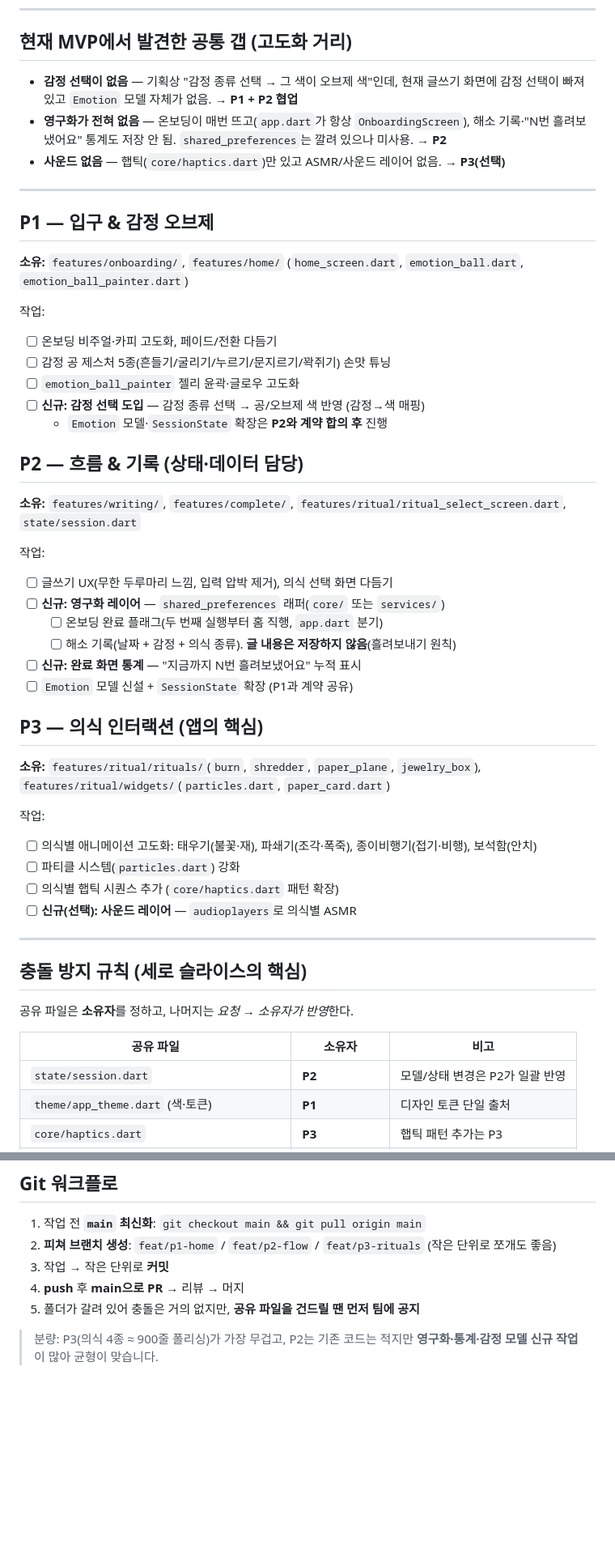
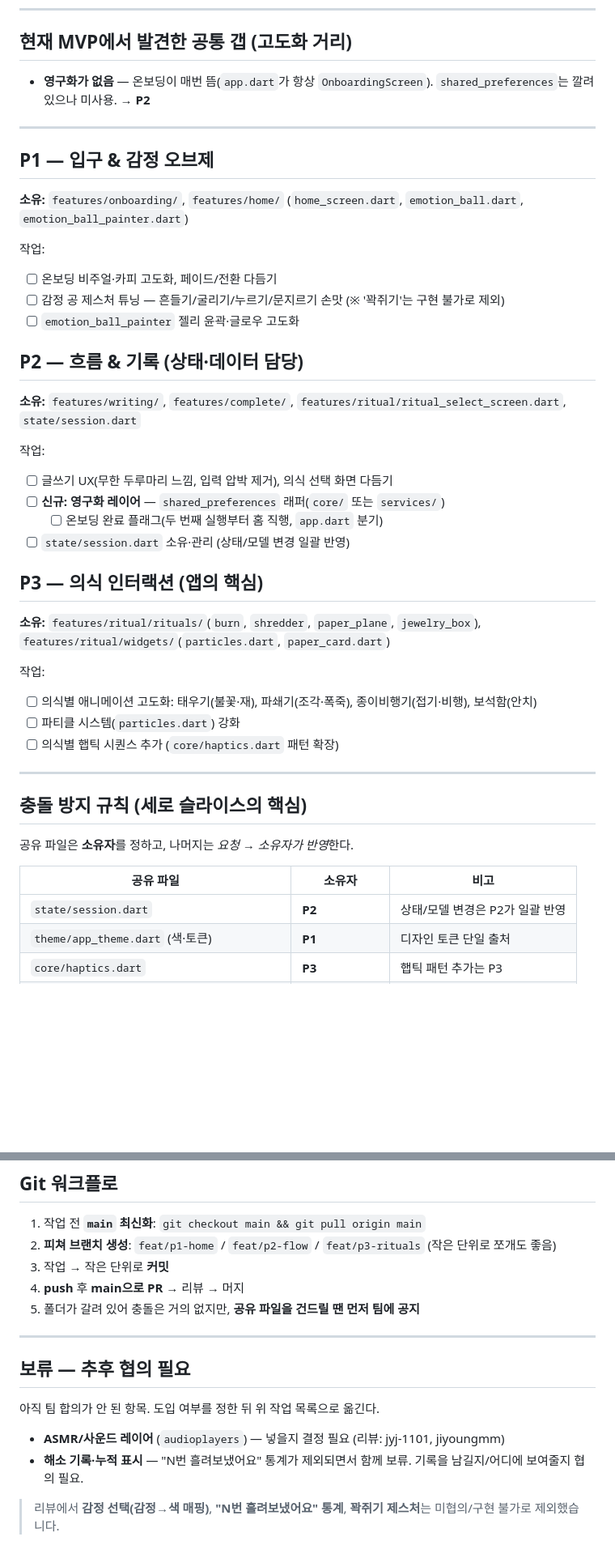
Before and after one commit to todaktodakhaejo/product-development, a Markdown page: docs/DEV_SPLIT.md, 2 parts joined by grey strips. Shown at 81% size. Rendered like a GitHub page; blank space fills up the shorter version.

Commit message:
docs: PR #4 리뷰 반영 — 미협의 항목 제거
- 감정 선택(감정→색 매핑) 제거 (협의 안 됨)
- "N번 흘려보냈어요" 통계 제거
- ASMR/사운드, 해소 기록은 '보류'로 이동 (결정 필요)
- 꽉쥐기 제스처 제거 (구현 불가)

Co-Authored-By: Claude Opus 4.8 (1M context) <noreply@anthropic.com>

```diff
--- a/docs/DEV_SPLIT.md
+++ b/docs/DEV_SPLIT.md
@@ -16,9 +18,7 @@
 
 ## 현재 MVP에서 발견한 공통 갭 (고도화 거리)
 
-- **감정 선택이 없음** — 기획상 "감정 종류 선택 → 그 색이 오브제 색"인데, 현재 글쓰기 화면에 감정 선택이 빠져 있고 `Emotion` 모델 자체가 없음. → **P1 + P2 협업**
-- **영구화가 전혀 없음** — 온보딩이 매번 뜨고(`app.dart`가 항상 `OnboardingScreen`), 해소 기록·"N번 흘려보냈어요" 통계도 저장 안 됨. `shared_preferences`는 깔려 있으나 미사용. → **P2**
-- **사운드 없음** — 햅틱(`core/haptics.dart`)만 있고 ASMR/사운드 레이어 없음. → **P3(선택)**
+- **영구화가 없음** — 온보딩이 매번 뜸(`app.dart`가 항상 `OnboardingScreen`). `shared_preferences`는 깔려 있으나 미사용. → **P2**
 
 ---
 
@@ -28,10 +28,8 @@
 
 작업:
 - [ ] 온보딩 비주얼·카피 고도화, 페이드/전환 다듬기
-- [ ] 감정 공 제스처 5종(흔들기/굴리기/누르기/문지르기/꽉쥐기) 손맛 튜닝
+- [ ] 감정 공 제스처 튜닝 — 흔들기/굴리기/누르기/문지르기 손맛 (※ '꽉쥐기'는 구현 불가로 제외)
 - [ ] `emotion_ball_painter` 젤리 윤곽·글로우 고도화
-- [ ] **신규: 감정 선택 도입** — 감정 종류 선택 → 공/오브제 색 반영 (감정→색 매핑)
-  - `Emotion` 모델·`SessionState` 확장은 **P2와 계약 합의 후** 진행
 
 ## P2 — 흐름 & 기록 (상태·데이터 담당)
 
@@ -41,9 +39,7 @@
 - [ ] 글쓰기 UX(무한 두루마리 느낌, 입력 압박 제거), 의식 선택 화면 다듬기
 - [ ] **신규: 영구화 레이어** — `shared_preferences` 래퍼(`core/` 또는 `services/`)
   - [ ] 온보딩 완료 플래그(두 번째 실행부터 홈 직행, `app.dart` 분기)
-  - [ ] 해소 기록(날짜 + 감정 + 의식 종류). **글 내용은 저장하지 않음**(흘려보내기 원칙)
-- [ ] **신규: 완료 화면 통계** — "지금까지 N번 흘려보냈어요" 누적 표시
-- [ ] `Emotion` 모델 신설 + `SessionState` 확장 (P1과 계약 공유)
+- [ ] `state/session.dart` 소유·관리 (상태/모델 변경 일괄 반영)
 
 ## P3 — 의식 인터랙션 (앱의 핵심)
 
@@ -53,7 +49,6 @@
 - [ ] 의식별 애니메이션 고도화: 태우기(불꽃·재), 파쇄기(조각·폭죽), 종이비행기(접기·비행), 보석함(안치)
 - [ ] 파티클 시스템(`particles.dart`) 강화
 - [ ] 의식별 햅틱 시퀀스 추가 (`core/haptics.dart` 패턴 확장)
-- [ ] **신규(선택): 사운드 레이어** — `audioplayers`로 의식별 ASMR
 
 ---
 
@@ -63,7 +58,7 @@
 
 | 공유 파일 | 소유자 | 비고 |
 |-----------|--------|------|
-| `state/session.dart` | **P2** | 모델/상태 변경은 P2가 일괄 반영 |
+| `state/session.dart` | **P2** | 상태/모델 변경은 P2가 일괄 반영 |
 | `theme/app_theme.dart` (색·토큰) | **P1** | 디자인 토큰 단일 출처 |
 | `core/haptics.dart` | **P3** | 햅틱 패턴 추가는 P3 |
 | `core/strings.dart`, `app.dart`, `main.dart` | 변경 시 **공지 후** | 라우팅·진입점, 합의 필요 |
@@ -78,4 +73,13 @@
 4. **push** 후 **main으로 PR** → 리뷰 → 머지
 5. 폴더가 갈려 있어 충돌은 거의 없지만, **공유 파일을 건드릴 땐 먼저 팀에 공지**
 
-> 분량: P3(의식 4종 ≈ 900줄 폴리싱)가 가장 무겁고, P2는 기존 코드는 적지만 **영구화·통계·감정 모델 신규 작업**이 많아 균형이 맞습니다.
+---
+
+## 보류 — 추후 협의 필요
+
+아직 팀 합의가 안 된 항목. 도입 여부를 정한 뒤 위 작업 목록으로 옮긴다.
+
+- **ASMR/사운드 레이어** (`audioplayers`) — 넣을지 결정 필요 (리뷰: jyj-1101, jiyoungmm)
+- **해소 기록·누적 표시** — "N번 흘려보냈어요" 통계가 제외되면서 함께 보류. 기록을 남길지/어디에 보여줄지 협의 필요.
+
+> 리뷰에서 **감정 선택(감정→색 매핑)**, **"N번 흘려보냈어요" 통계**, **꽉쥐기 제스처**는 미협의/구현 불가로 제외했습니다.
```
Also changed, not shown: other parts of docs/DEV_SPLIT.md (+2 -0 lines).
